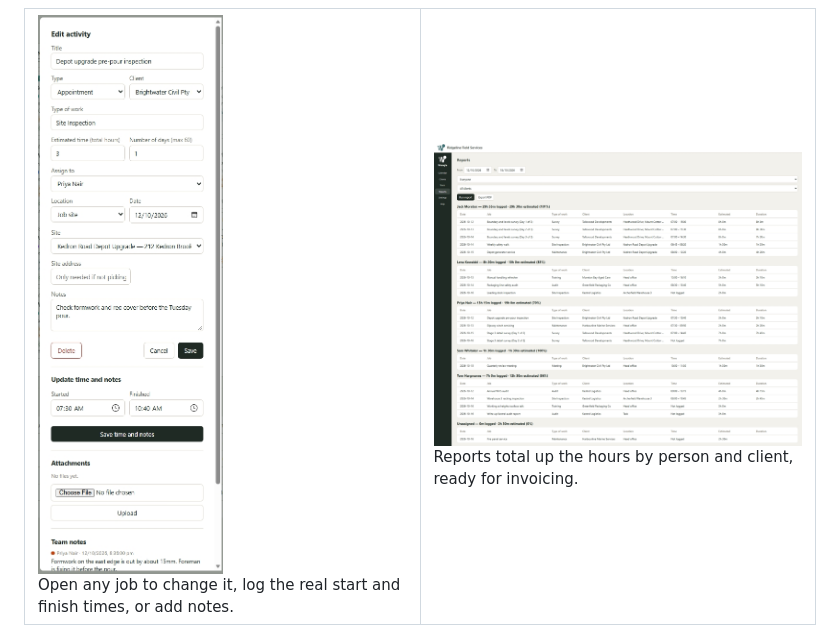
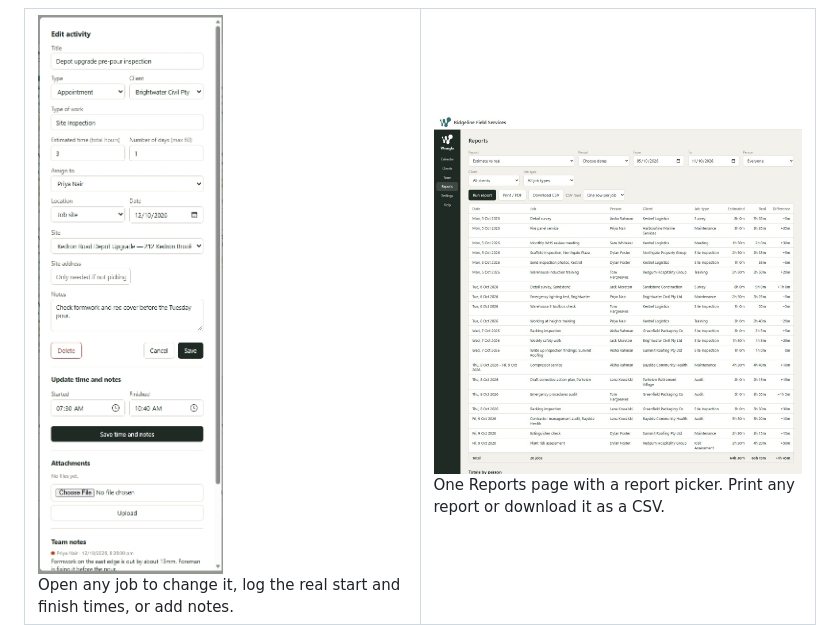
Before and after one commit to max-christensen/wrangla, a Markdown page: README.md, the part around one of its changes. Rendered like a GitHub page; pictures changed too: docs/screenshots/reports-estimate-vs-real.jpg (added).

```diff
--- a/README.md
+++ b/README.md
@@ -31,8 +31,8 @@ Here's what Wrangla looks like with some made-up data for a small field services
       <br>Open any job to change it, log the real start and finish times, or add notes.
     </td>
     <td width="50%" valign="top">
-      <img src="docs/screenshots/reports.jpg" alt="The Reports page, listing each person's jobs with estimated and logged hours" width="100%">
-      <br>Reports total up the hours by person and client, ready for invoicing.
+      <img src="docs/screenshots/reports-estimate-vs-real.jpg" alt="The Reports page showing the Estimate vs real report, with every job's estimated and real hours and the difference, and totals underneath" width="100%">
+      <br>One Reports page with a report picker. Print any report or download it as a CSV.
     </td>
   </tr>
   <tr>
```
Also changed, not shown: other parts of README.md (+6 -1 lines), docs/screenshots/reports-client-statement.jpg (added), 3 other files.
